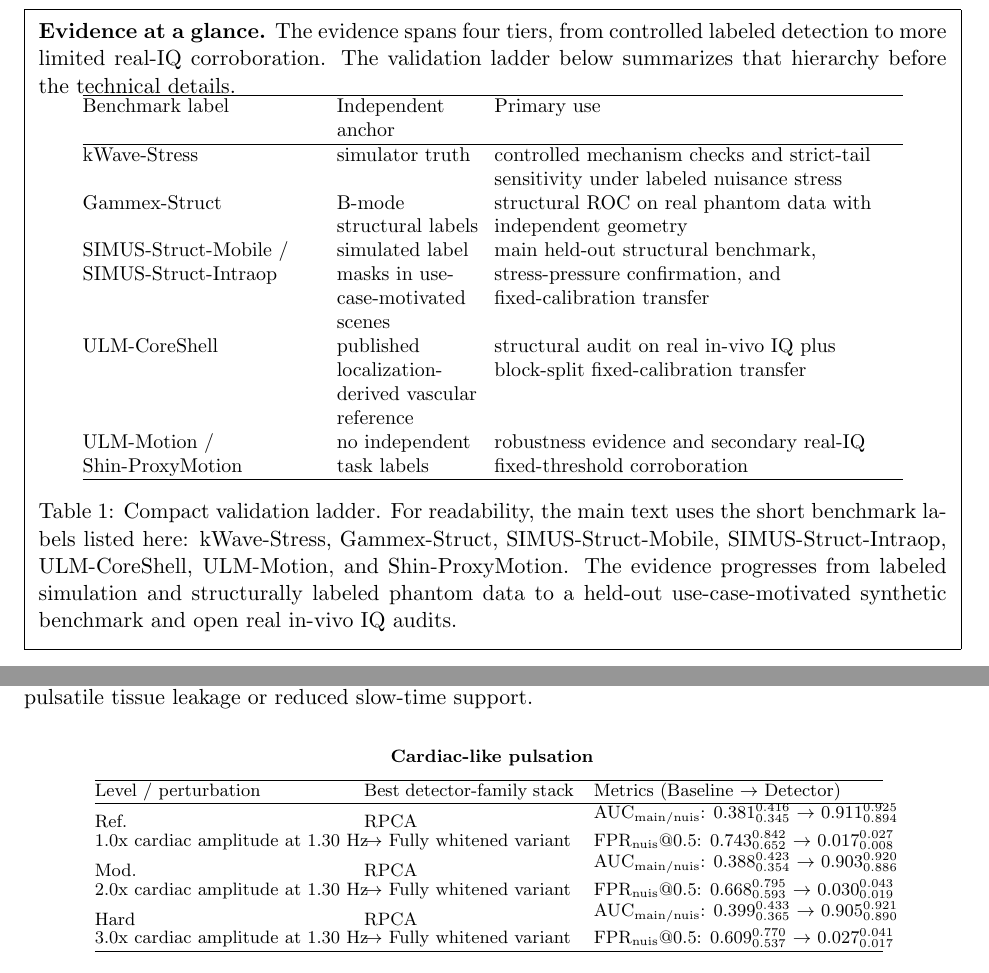
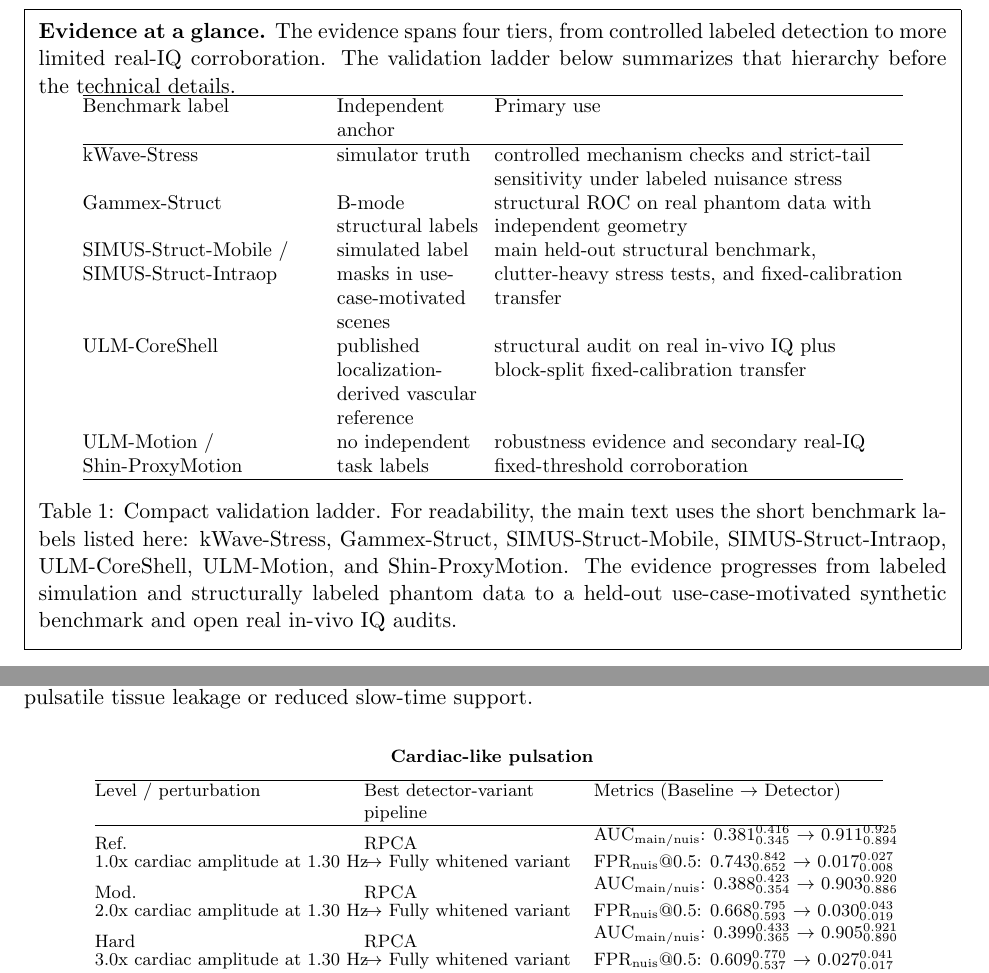
Before and after one commit to ArthurShune/fus-detectors, a LaTeX paper (stap_fus_methodology.tex, which reads reports/simus_clinical_stress_frontier_headline_table.tex): two parts of pages 2 and 77 of 108, joined at a grey line, cut so that both start at the same text. Compiled offline with pdfLaTeX.

Commit message:
Clean remaining internal terminology

```diff
--- a/reports/simus_clinical_stress_frontier_headline_table.tex
+++ b/reports/simus_clinical_stress_frontier_headline_table.tex
@@ -5,7 +5,7 @@
 \par\medskip\noindent\textbf{Cardiac-like pulsation}\par\medskip
 \begin{tabular}{@{}P{4.4cm} P{3.7cm} P{5.1cm}@{}}
 \hline
-Level / perturbation & Best detector-family stack & Metrics (Baseline $\rightarrow$ Detector) \\
+Level / perturbation & Best detector-variant pipeline & Metrics (Baseline $\rightarrow$ Detector) \\
 \hline
 \shortstack[l]{Ref.\\1.0x cardiac amplitude at 1.30 Hz} & \shortstack[l]{RPCA\\$\rightarrow$ Fully whitened variant} & \shortstack[l]{AUC$_{\mathrm{main/nuis}}$: $0.381_{0.345}^{0.416}$ $\rightarrow$ $0.911_{0.894}^{0.925}$\\FPR$_{\mathrm{nuis}}$@$0.5$: $0.743_{0.652}^{0.842}$ $\rightarrow$ $0.017_{0.008}^{0.027}$} \\
 \shortstack[l]{Mod.\\2.0x cardiac amplitude at 1.30 Hz} & \shortstack[l]{RPCA\\$\rightarrow$ Fully whitened variant} & \shortstack[l]{AUC$_{\mathrm{main/nuis}}$: $0.388_{0.354}^{0.423}$ $\rightarrow$ $0.903_{0.886}^{0.920}$\\FPR$_{\mathrm{nuis}}$@$0.5$: $0.668_{0.593}^{0.795}$ $\rightarrow$ $0.030_{0.019}^{0.043}$} \\
--- a/stap_fus_methodology.tex
+++ b/stap_fus_methodology.tex
@@ -124,7 +124,7 @@ Benchmark label & Independent anchor & Primary use \\
 \hline
 kWave-Stress & simulator truth & controlled mechanism checks and strict-tail sensitivity under labeled nuisance stress \\
 Gammex-Struct & B-mode structural labels & structural ROC on real phantom data with independent geometry \\
-SIMUS-Struct-Mobile / SIMUS-Struct-Intraop & simulated label masks in use-case-motivated scenes & main held-out structural benchmark, stress-pressure confirmation, and fixed-calibration transfer \\
+SIMUS-Struct-Mobile / SIMUS-Struct-Intraop & simulated label masks in use-case-motivated scenes & main held-out structural benchmark, clutter-heavy stress tests, and fixed-calibration transfer \\
 ULM-CoreShell & published localization-derived vascular reference & structural audit on real in-vivo IQ plus block-split fixed-calibration transfer \\
 ULM-Motion / Shin-ProxyMotion & no independent task labels & robustness evidence and secondary real-IQ fixed-threshold corroboration \\
 \hline
```
Also changed, not shown: stap_fus_paper.pdf, reports/simus_clinical_stress_frontier_headline_table.tex (2 more changed lines), 1 other file.
